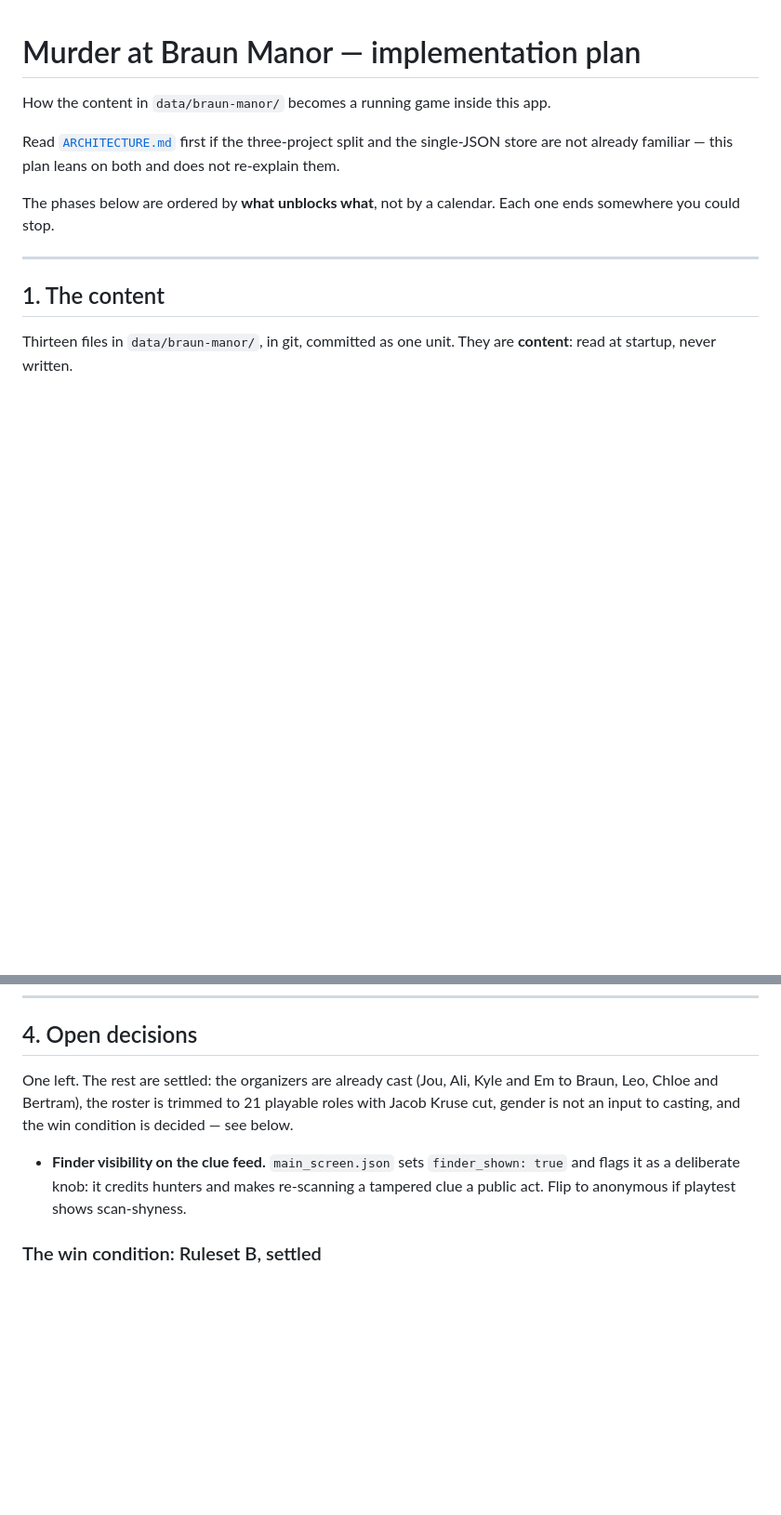
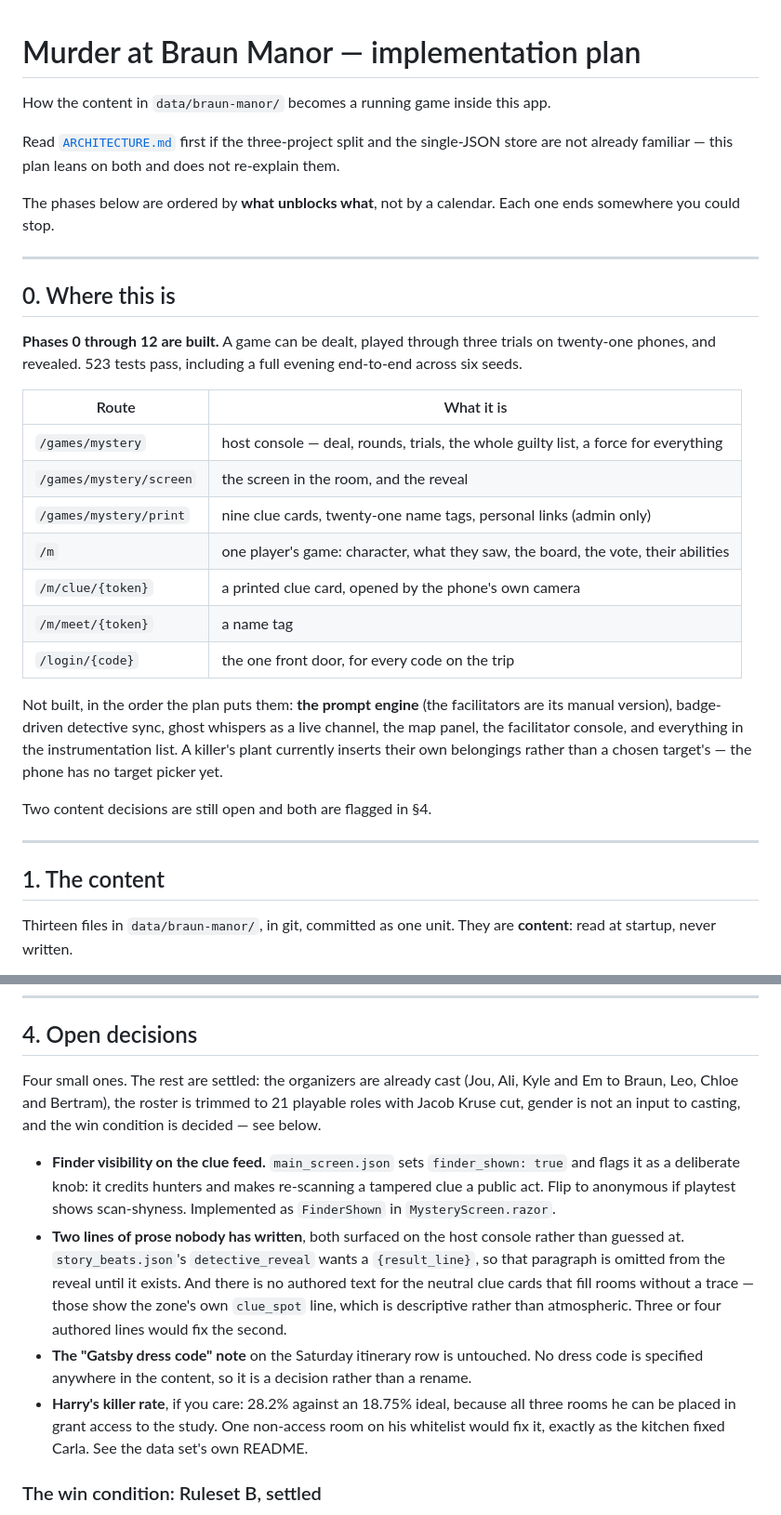
Before and after one commit to kylemccullough1/CharterTrip4, a Markdown page: docs/MYSTERY-PLAN.md, 2 parts joined by grey strips. Shown at 93% size. Drawn GitHub-style; blank space fills up the shorter version.

Commit message:
Record where the build actually stands
All twelve phases are done, so the plan now opens with what exists, what does
not, and the four content decisions still outstanding — rather than making a
reader infer it from a column of ticks.

Co-Authored-By: Claude Opus 5 <noreply@anthropic.com>

```diff
--- a/docs/MYSTERY-PLAN.md
+++ b/docs/MYSTERY-PLAN.md
@@ -7,6 +7,30 @@ store are not already familiar — this plan leans on both and does not re-expla
 
 The phases below are ordered by **what unblocks what**, not by a calendar. Each one ends somewhere
 you could stop.
+
+---
+
+## 0. Where this is
+
+**Phases 0 through 12 are built.** A game can be dealt, played through three trials on twenty-one
+phones, and revealed. 523 tests pass, including a full evening end-to-end across six seeds.
+
+| Route | What it is |
+|---|---|
+| `/games/mystery` | host console — deal, rounds, trials, the whole guilty list, a force for everything |
+| `/games/mystery/screen` | the screen in the room, and the reveal |
+| `/games/mystery/print` | nine clue cards, twenty-one name tags, personal links (admin only) |
+| `/m` | one player's game: character, what they saw, the board, the vote, their abilities |
+| `/m/clue/{token}` | a printed clue card, opened by the phone's own camera |
+| `/m/meet/{token}` | a name tag |
+| `/login/{code}` | the one front door, for every code on the trip |
+
+Not built, in the order the plan puts them: **the prompt engine** (the facilitators are its manual
+version), badge-driven detective sync, ghost whispers as a live channel, the map panel, the
+facilitator console, and everything in the instrumentation list. A killer's plant currently inserts
+their own belongings rather than a chosen target's — the phone has no target picker yet.
+
+Two content decisions are still open and both are flagged in §4.
 
 ---
 
@@ -370,13 +394,23 @@ matter.
 
 ## 4. Open decisions
 
-One left. The rest are settled: the organizers are already cast (Jou, Ali, Kyle and Em to Braun,
+Four small ones. The rest are settled: the organizers are already cast (Jou, Ali, Kyle and Em to Braun,
 Leo, Chloe and Bertram), the roster is trimmed to 21 playable roles with Jacob Kruse cut, gender is
 not an input to casting, and the win condition is decided — see below.
 
 - **Finder visibility on the clue feed.** `main_screen.json` sets `finder_shown: true` and flags it
   as a deliberate knob: it credits hunters and makes re-scanning a tampered clue a public act. Flip
-  to anonymous if playtest shows scan-shyness.
+  to anonymous if playtest shows scan-shyness. Implemented as `FinderShown` in `MysteryScreen.razor`.
+- **Two lines of prose nobody has written**, both surfaced on the host console rather than guessed
+  at. `story_beats.json`'s `detective_reveal` wants a `{result_line}`, so that paragraph is omitted
+  from the reveal until it exists. And there is no authored text for the neutral clue cards that
+  fill rooms without a trace — those show the zone's own `clue_spot` line, which is descriptive
+  rather than atmospheric. Three or four authored lines would fix the second.
+- **The "Gatsby dress code" note** on the Saturday itinerary row is untouched. No dress code is
+  specified anywhere in the content, so it is a decision rather than a rename.
+- **Harry's killer rate**, if you care: 28.2% against an 18.75% ideal, because all three rooms he
+  can be placed in grant access to the study. One non-access room on his whitelist would fix it,
+  exactly as the kitchen fixed Carla. See the data set's own README.
 
 ### The win condition: Ruleset B, settled
 
```
